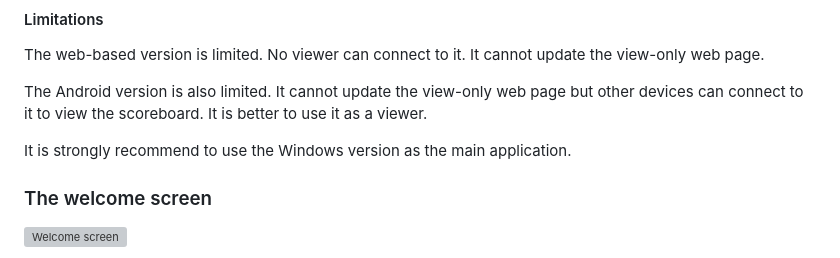
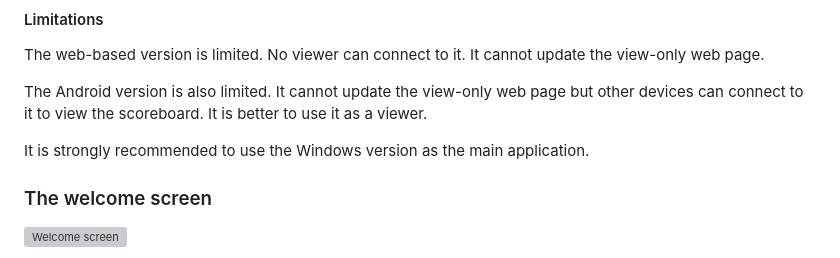
Before and after one commit to gcote2019/WaterPoloScoreboard, a Markdown page: README.md, the part around the change. GitHub-like rendering; grey boxes are pictures that could not be loaded.

```diff
--- a/README.md
+++ b/README.md
@@ -18,7 +18,7 @@ The web-based version is limited. No viewer can connect to it. It cannot update
 
 The Android version is also limited. It cannot update the view-only web page but other devices can connect to it to view the scoreboard. It is better to use it as a viewer.
 
-It is strongly recommend to use the Windows version as the main application.
+It is strongly recommended to use the Windows version as the main application.
 
 ### The welcome screen
 ![Welcome screen](./images/welcome.png)
```
